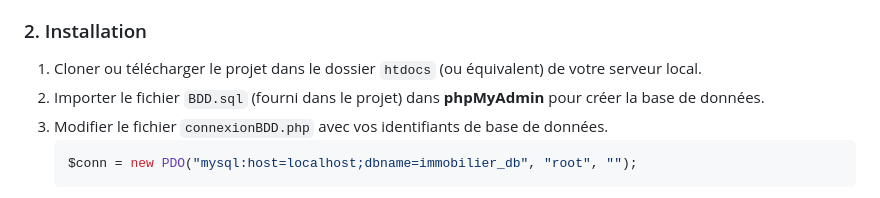
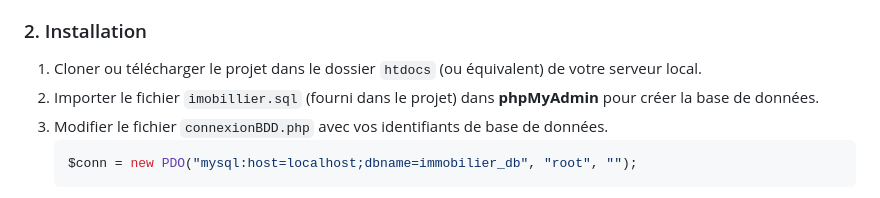
Before and after one commit to mouhamaddamen/JS_Project_Rendu, a Markdown page: README.md, the part around the change. GitHub-like rendering.

````diff
--- a/README.md
+++ b/README.md
@@ -40,7 +40,7 @@ Des fonctionnalités supplémentaires sont prévues dans les prochaines étapes
 ### 2. Installation
 
 1. Cloner ou télécharger le projet dans le dossier `htdocs` (ou équivalent) de votre serveur local.
-2. Importer le fichier `BDD.sql` (fourni dans le projet) dans **phpMyAdmin** pour créer la base de données.
+2. Importer le fichier `imobillier.sql` (fourni dans le projet) dans **phpMyAdmin** pour créer la base de données.
 3. Modifier le fichier `connexionBDD.php` avec vos identifiants de base de données.
    ```php
    $conn = new PDO("mysql:host=localhost;dbname=immobilier_db", "root", "");
````
